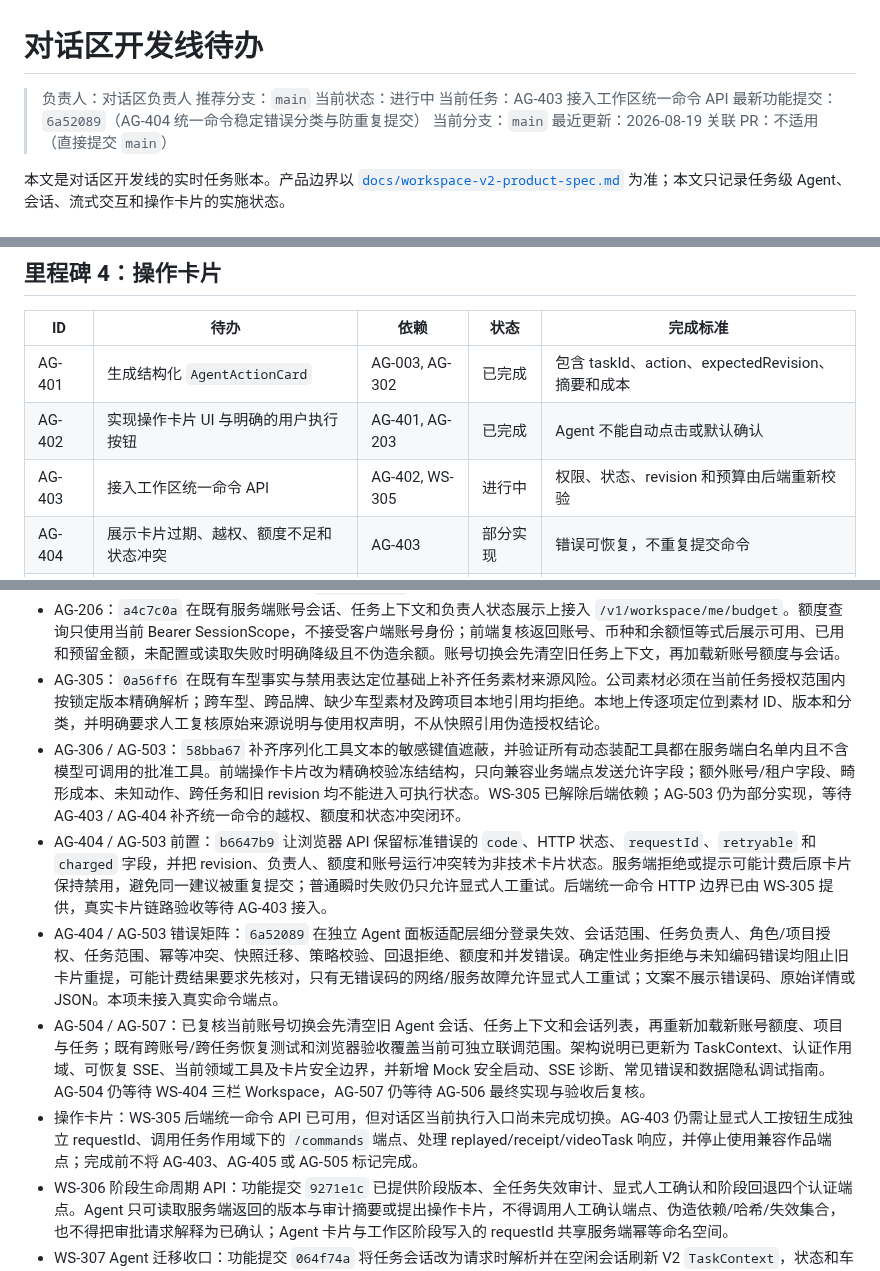
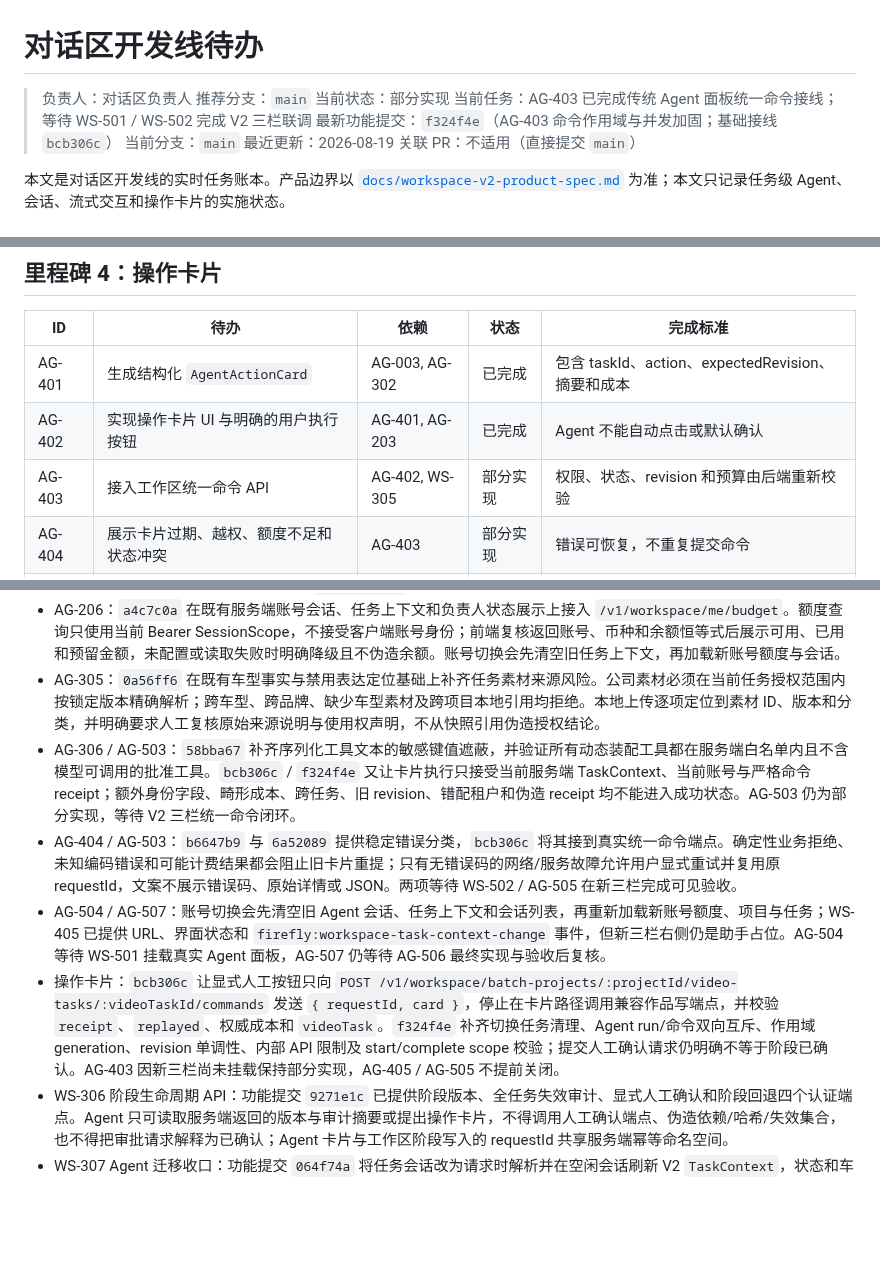
Before and after one commit to jiaqi-0625/yhc_agent, a Markdown page: docs/plans/agent-dialog-track-todo.md, 3 parts joined by grey strips. GitHub-like rendering; blank space fills up the shorter version.

Commit message:
docs: record partial Agent command integration [AG-403]

```diff
--- a/docs/plans/agent-dialog-track-todo.md
+++ b/docs/plans/agent-dialog-track-todo.md
@@ -2,9 +2,9 @@
 
 > 负责人：对话区负责人
 > 推荐分支：`main`
-> 当前状态：进行中
-> 当前任务：AG-403 接入工作区统一命令 API
-> 最新功能提交：`6a52089`（AG-404 统一命令稳定错误分类与防重复提交）
+> 当前状态：部分实现
+> 当前任务：AG-403 已完成传统 Agent 面板统一命令接线；等待 WS-501 / WS-502 完成 V2 三栏联调
+> 最新功能提交：`f324f4e`（AG-403 命令作用域与并发加固；基础接线 `bcb306c`）
 > 当前分支：`main`
 > 最近更新：2026-08-19
 > 关联 PR：不适用（直接提交 `main`）
@@ -101,7 +101,7 @@
 |---|---|---|---|---|
 | AG-401 | 生成结构化 `AgentActionCard` | AG-003, AG-302 | 已完成 | 包含 taskId、action、expectedRevision、摘要和成本 |
 | AG-402 | 实现操作卡片 UI 与明确的用户执行按钮 | AG-401, AG-203 | 已完成 | Agent 不能自动点击或默认确认 |
-| AG-403 | 接入工作区统一命令 API | AG-402, WS-305 | 进行中 | 权限、状态、revision 和预算由后端重新校验 |
+| AG-403 | 接入工作区统一命令 API | AG-402, WS-305 | 部分实现 | 权限、状态、revision 和预算由后端重新校验 |
 | AG-404 | 展示卡片过期、越权、额度不足和状态冲突 | AG-403 | 部分实现 | 错误可恢复，不重复提交命令 |
 | AG-405 | 将成功执行结果回写为时间线事件 | AG-403, AG-202 | 待开始 | 会话展示结果，但业务状态仍来自工作区 API |
 
@@ -133,11 +133,10 @@
 - 流式与面板：`effb2b2` 已补齐运行幂等、服务端事件回放和客户端断线续传；`87b02ad` 在正式领取 AG-205 后实现面板拖动、键盘调宽、折叠和快捷键，并动态保留主工作区最小宽度。此前 `b4e75bf` 撤回的是未领取任务时的越界改动，不再代表当前实现状态。相关提交已进入 `origin/main`。
 - AG-206：`a4c7c0a` 在既有服务端账号会话、任务上下文和负责人状态展示上接入 `/v1/workspace/me/budget`。额度查询只使用当前 Bearer SessionScope，不接受客户端账号身份；前端复核返回账号、币种和余额恒等式后展示可用、已用和预留金额，未配置或读取失败时明确降级且不伪造余额。账号切换会先清空旧任务上下文，再加载新账号额度与会话。
 - AG-305：`0a56ff6` 在既有车型事实与禁用表达定位基础上补齐任务素材来源风险。公司素材必须在当前任务授权范围内按锁定版本精确解析；跨车型、跨品牌、缺少车型素材及跨项目本地引用均拒绝。本地上传逐项定位到素材 ID、版本和分类，并明确要求人工复核原始来源说明与使用权声明，不从快照引用伪造授权结论。
-- AG-306 / AG-503：`58bba67` 补齐序列化工具文本的敏感键值遮蔽，并验证所有动态装配工具都在服务端白名单内且不含模型可调用的批准工具。前端操作卡片改为精确校验冻结结构，只向兼容业务端点发送允许字段；额外账号/租户字段、畸形成本、未知动作、跨任务和旧 revision 均不能进入可执行状态。WS-305 已解除后端依赖；AG-503 仍为部分实现，等待 AG-403 / AG-404 补齐统一命令的越权、额度和状态冲突闭环。
-- AG-404 / AG-503 前置：`b6647b9` 让浏览器 API 保留标准错误的 `code`、HTTP 状态、`requestId`、`retryable` 和 `charged` 字段，并把 revision、负责人、额度和账号运行冲突转为非技术卡片状态。服务端拒绝或提示可能计费后原卡片保持禁用，避免同一建议被重复提交；普通瞬时失败仍只允许显式人工重试。后端统一命令 HTTP 边界已由 WS-305 提供，真实卡片链路验收等待 AG-403 接入。
-- AG-404 / AG-503 错误矩阵：`6a52089` 在独立 Agent 面板适配层细分登录失效、会话范围、任务负责人、角色/项目授权、任务范围、幂等冲突、快照迁移、策略校验、回退拒绝、额度和并发错误。确定性业务拒绝与未知编码错误均阻止旧卡片重提，可能计费结果要求先核对，只有无错误码的网络/服务故障允许显式人工重试；文案不展示错误码、原始详情或 JSON。本项未接入真实命令端点。
-- AG-504 / AG-507：已复核当前账号切换会先清空旧 Agent 会话、任务上下文和会话列表，再重新加载新账号额度、项目与任务；既有跨账号/跨任务恢复测试和浏览器验收覆盖当前可独立联调范围。架构说明已更新为 TaskContext、认证作用域、可恢复 SSE、当前领域工具及卡片安全边界，并新增 Mock 安全启动、SSE 诊断、常见错误和数据隐私调试指南。AG-504 仍等待 WS-404 三栏 Workspace，AG-507 仍等待 AG-506 最终实现与验收后复核。
-- 操作卡片：WS-305 后端统一命令 API 已可用，但对话区当前执行入口尚未完成切换。AG-403 仍需让显式人工按钮生成独立 requestId、调用任务作用域下的 `/commands` 端点、处理 replayed/receipt/videoTask 响应，并停止使用兼容作品端点；完成前不将 AG-403、AG-405 或 AG-505 标记完成。
+- AG-306 / AG-503：`58bba67` 补齐序列化工具文本的敏感键值遮蔽，并验证所有动态装配工具都在服务端白名单内且不含模型可调用的批准工具。`bcb306c` / `f324f4e` 又让卡片执行只接受当前服务端 TaskContext、当前账号与严格命令 receipt；额外身份字段、畸形成本、跨任务、旧 revision、错配租户和伪造 receipt 均不能进入成功状态。AG-503 仍为部分实现，等待 V2 三栏统一命令闭环。
+- AG-404 / AG-503：`b6647b9` 与 `6a52089` 提供稳定错误分类，`bcb306c` 将其接到真实统一命令端点。确定性业务拒绝、未知编码错误和可能计费结果都会阻止旧卡片重提；只有无错误码的网络/服务故障允许用户显式重试并复用原 requestId，文案不展示错误码、原始详情或 JSON。两项等待 WS-502 / AG-505 在新三栏完成可见验收。
+- AG-504 / AG-507：账号切换会先清空旧 Agent 会话、任务上下文和会话列表，再重新加载新账号额度、项目与任务；WS-405 已提供 URL、界面状态和 `firefly:workspace-task-context-change` 事件，但新三栏右侧仍是助手占位。AG-504 等待 WS-501 挂载真实 Agent 面板，AG-507 仍等待 AG-506 最终实现与验收后复核。
+- 操作卡片：`bcb306c` 让显式人工按钮只向 `POST /v1/workspace/batch-projects/:projectId/video-tasks/:videoTaskId/commands` 发送 `{ requestId, card }`，停止在卡片路径调用兼容作品写端点，并校验 `receipt`、`replayed`、权威成本和 `videoTask`。`f324f4e` 补齐切换任务清理、Agent run/命令双向互斥、作用域 generation、revision 单调性、内部 API 限制及 start/complete scope 校验；提交人工确认请求仍明确不等于阶段已确认。AG-403 因新三栏尚未挂载保持部分实现，AG-405 / AG-505 不提前关闭。
 - WS-306 阶段生命周期 API：功能提交 `9271e1c` 已提供阶段版本、全任务失效审计、显式人工确认和阶段回退四个认证端点。Agent 只可读取服务端返回的版本与审计摘要或提出操作卡片，不得调用人工确认端点、伪造依赖/哈希/失效集合，也不得把审批请求解释为已确认；Agent 卡片与工作区阶段写入的 requestId 共享服务端幂等命名空间。
 - WS-307 Agent 迁移收口：功能提交 `064f74a` 将任务会话改为请求时解析并在空闲会话刷新 V2 `TaskContext`，状态和车型工具每次读取当前任务聚合，仅接受任务锁定的 exact 车型快照；会话授权、启动、重置和删除按会话串行。完成迁移后不再装配 V1 策略、车型或旧 Session resolver 回退，并拒绝未声明迁移安全的自定义 Agent runtime；运行中上下文漂移返回 409，避免旧权限继续执行。
 - 验证：AG-206 可实现部分完成后 `npm run check` 通过（229/229 测试、类型检查、凭据扫描）。浏览器验收覆盖 1280px 面板布局、制作账号 A/B 切换、任务切换、负责人/阶段/revision 同步和明确的额度未接入提示；测试未调用真实模型。
```
Also changed, not shown: other parts of docs/plans/agent-dialog-track-todo.md (+3 -1 lines).
